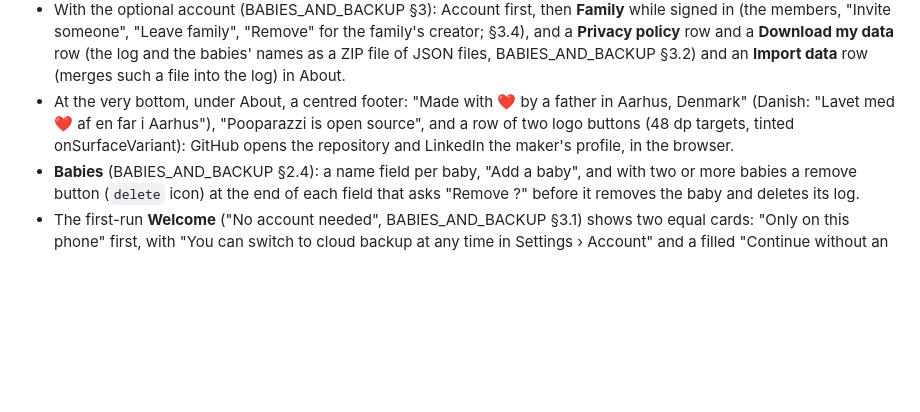
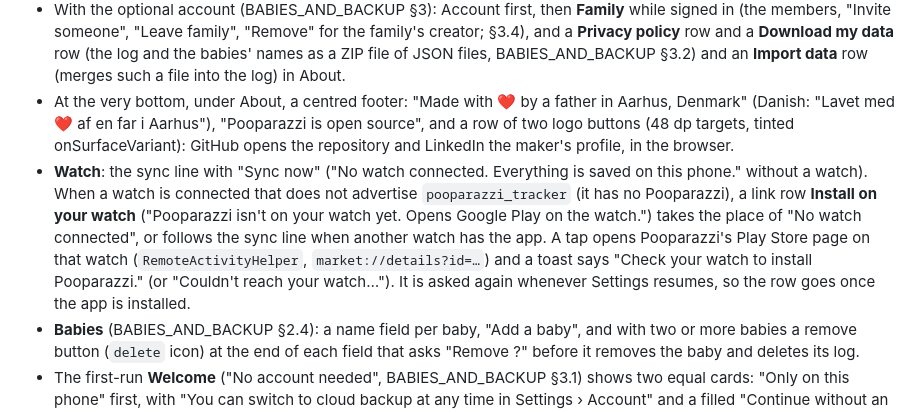
Before and after one commit to ffMathy/pooparazzi, a Markdown page: docs/design/DESIGN_SPEC.md, the part around the change. GitHub-like rendering; blank space fills up the shorter version.

```diff
--- a/docs/design/DESIGN_SPEC.md
+++ b/docs/design/DESIGN_SPEC.md
@@ -423,6 +423,7 @@ Settings referenced by the design (screen layout not drawn; Appendix B):
 - "Day starts at" (default 00:00; pending open question 4).
 - With the optional account (BABIES_AND_BACKUP §3): Account first, then **Family** while signed in (the members, "Invite someone", "Leave family", "Remove" for the family's creator; §3.4), and a **Privacy policy** row and a **Download my data** row (the log and the babies' names as a ZIP file of JSON files, BABIES_AND_BACKUP §3.2) and an **Import data** row (merges such a file into the log) in About.
 - At the very bottom, under About, a centred footer: "Made with ❤️ by a father in Aarhus, Denmark" (Danish: "Lavet med ❤️ af en far i Aarhus"), "Pooparazzi is open source", and a row of two logo buttons (48 dp targets, tinted onSurfaceVariant): GitHub opens the repository and LinkedIn the maker's profile, in the browser.
+- **Watch**: the sync line with "Sync now" ("No watch connected. Everything is saved on this phone." without a watch). When a watch is connected that does not advertise `pooparazzi_tracker` (it has no Pooparazzi), a link row **Install on your watch** ("Pooparazzi isn't on your watch yet. Opens Google Play on the watch.") takes the place of "No watch connected", or follows the sync line when another watch has the app. A tap opens Pooparazzi's Play Store page on that watch (`RemoteActivityHelper`, `market://details?id=…`) and a toast says "Check your watch to install Pooparazzi." (or "Couldn't reach your watch…"). It is asked again whenever Settings resumes, so the row goes once the app is installed.
 - **Babies** (BABIES_AND_BACKUP §2.4): a name field per baby, "Add a baby", and with two or more babies a remove button (`delete` icon) at the end of each field that asks "Remove <label>?" before it removes the baby and deletes its log.
 - The first-run **Welcome** ("No account needed", BABIES_AND_BACKUP §3.1) shows two equal cards: "Only on this phone" first, with "You can switch to cloud backup at any time in Settings › Account" and a filled "Continue without an account", then "Back up to the cloud" with the sign-in choices.
 - After signing in, a full-screen **consent** ("Back up to Google Firebase?": what is uploaded, who sees it, where, how to change your mind; "I agree" filled, "Not now, sign out" as text; BABIES_AND_BACKUP §3.6) comes before anything else until the account has agreed on the phone; it is laid out like the Welcome.
```
Also changed, not shown: README.md (+4 -4 lines), app/screenshots/da/46-settings-watch-install.png (added), app/screenshots/en/46-settings-watch-install.png (added), docs/screenshots/en/phone-settings-watch-install.png (added), 12 other files.
